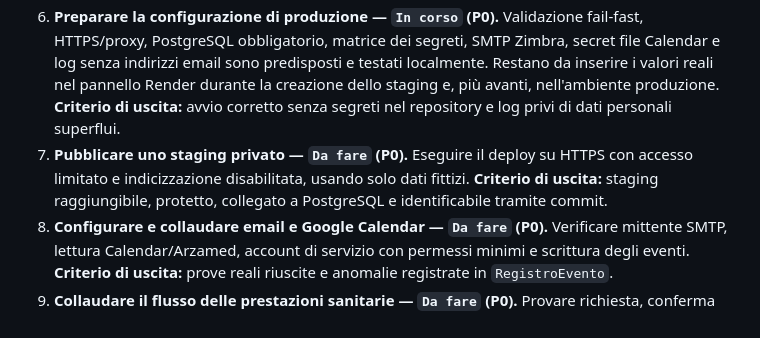
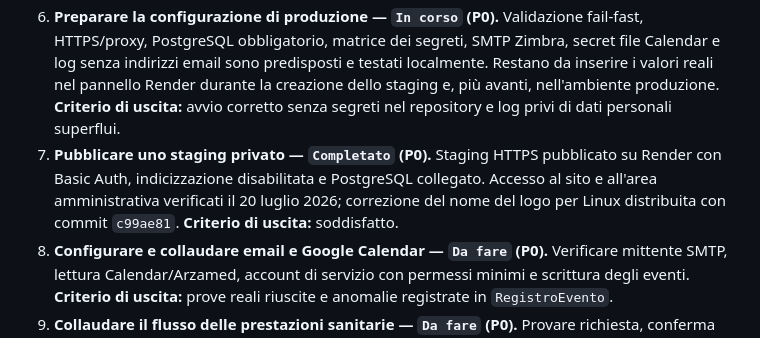
Before and after one commit to Arlindeion/studio-infermieristico, a Markdown page: docs/ROADMAP.md, the part around the change. GitHub-like rendering.

Commit message:
Mark private staging as complete

```diff
--- a/docs/ROADMAP.md
+++ b/docs/ROADMAP.md
@@ -49,7 +49,7 @@ Questa è la checklist operativa canonica del progetto. I numeri degli step non
 4. **Creare e verificare le migrazioni Alembic — `Completato` (P0).** La baseline `56dda7f5137f` crea tutte le tabelle, relazioni, unicità e indici; l'avvio operativo usa `flask db upgrade` e non `db.create_all()`. **Evidenza:** SQL PostgreSQL revisionato, upgrade ripetuto su database vuoto e adozione senza perdita di uno schema rappresentativo popolato verificati il 20 luglio 2026. **Criterio di uscita:** soddisfatto.
 5. **Definire backup e ripristino — `Completato` (P0).** La produzione userà PITR Render e dump giornalieri cifrati sul PC dell'attività, con conservazione 14 giornalieri, 8 settimanali e 12 mensili; checksum, destinazione vuota e restore mensile sono obbligatori. **Evidenza:** backup e ripristino completi verificati su PostgreSQL 18.4 con dati sintetici il 20 luglio 2026; 12 tabelle e revisione Alembic recuperate correttamente. **Criterio di uscita:** soddisfatto.
 6. **Preparare la configurazione di produzione — `In corso` (P0).** Validazione fail-fast, HTTPS/proxy, PostgreSQL obbligatorio, matrice dei segreti, SMTP Zimbra, secret file Calendar e log senza indirizzi email sono predisposti e testati localmente. Restano da inserire i valori reali nel pannello Render durante la creazione dello staging e, più avanti, nell'ambiente produzione. **Criterio di uscita:** avvio corretto senza segreti nel repository e log privi di dati personali superflui.
-7. **Pubblicare uno staging privato — `Da fare` (P0).** Eseguire il deploy su HTTPS con accesso limitato e indicizzazione disabilitata, usando solo dati fittizi. **Criterio di uscita:** staging raggiungibile, protetto, collegato a PostgreSQL e identificabile tramite commit.
+7. **Pubblicare uno staging privato — `Completato` (P0).** Staging HTTPS pubblicato su Render con Basic Auth, indicizzazione disabilitata e PostgreSQL collegato. Accesso al sito e all'area amministrativa verificati il 20 luglio 2026; correzione del nome del logo per Linux distribuita con commit `c99ae81`. **Criterio di uscita:** soddisfatto.
 8. **Configurare e collaudare email e Google Calendar — `Da fare` (P0).** Verificare mittente SMTP, lettura Calendar/Arzamed, account di servizio con permessi minimi e scrittura degli eventi. **Criterio di uscita:** prove reali riuscite e anomalie registrate in `RegistroEvento`.
 9. **Collaudare il flusso delle prestazioni sanitarie — `Da fare` (P0).** Provare richiesta, conferma manuale, modifica, annullamento, email, Calendar e gestione degli appuntamenti domiciliari. **Criterio di uscita:** percorso completo superato e domicilio mantenuto fuori dalla prenotazione diretta.
 10. **Collaudare corsi e lista di interesse — `Da fare` (P0).** Provare ogni tipologia, capienza, coppia, corso pieno, assenza di date, ricontatto e aziende/gruppi. **Criterio di uscita:** conteggi e stati corretti; aziende e gruppi restano nel contatto diretto.
```
